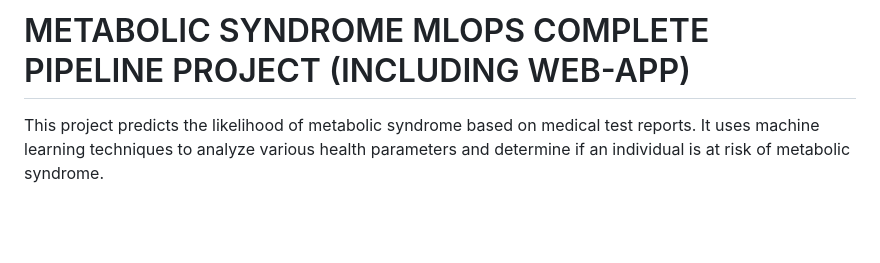
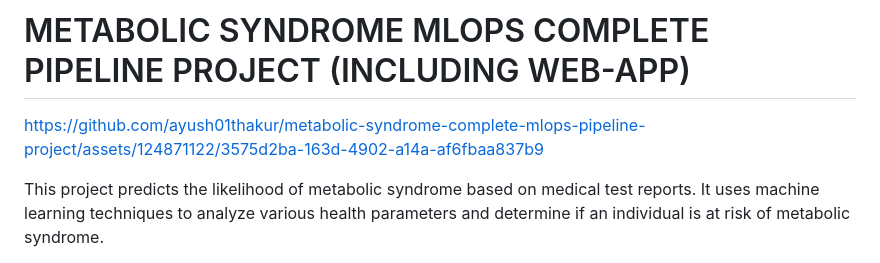
Before and after one commit to ayush01thakur/metabolic-syndrome-complete-mlops-pipeline-project, a Markdown page: README.md, the part around one of its changes. Rendered like a GitHub page; blank space fills up the shorter version.

```diff
--- a/README.md
+++ b/README.md
@@ -1,4 +1,6 @@
 # METABOLIC SYNDROME MLOPS COMPLETE PIPELINE PROJECT (INCLUDING WEB-APP)
+
+https://github.com/ayush01thakur/metabolic-syndrome-complete-mlops-pipeline-project/assets/124871122/3575d2ba-163d-4902-a14a-af6fbaa837b9
 
 This project predicts the likelihood of metabolic syndrome based on medical test reports. It uses machine learning techniques to analyze various health parameters and determine if an individual is at risk of metabolic syndrome.
 
```
Also changed, not shown: other parts of README.md (+7 -0 lines).
